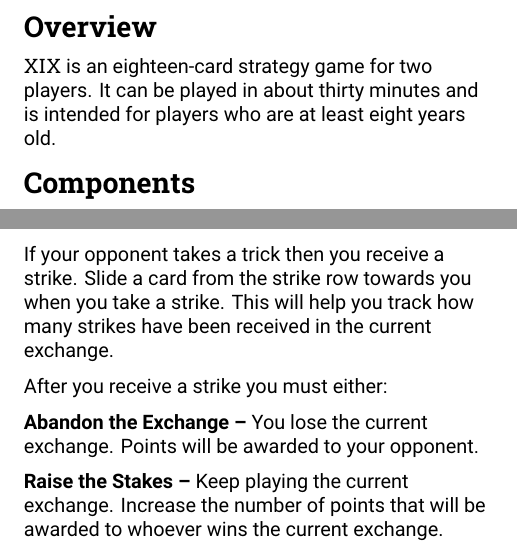
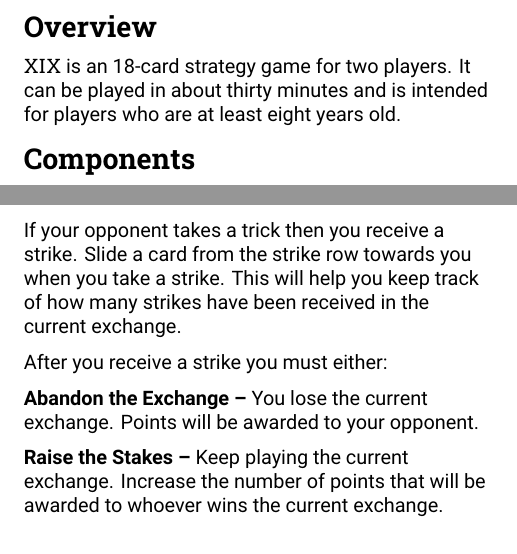
Before and after one commit to michaelpatrickpurcell/xix, a LaTeX document (xix_pages.tex): two parts of pages 2 and 6 of 8, joined at a grey line, cut so that both start at the same text. Compiled offline with XeLaTeX.

Commit message:
Fixed some minor layout problems.

```diff
--- a/xix_pages.tex
+++ b/xix_pages.tex
@@ -79,7 +79,7 @@ XIX
 \setmainfont{Roboto}%
 \raggedright%
 \section*{Overview}
-\textRN{19} is an eighteen-card strategy game for two players. It can be played in about thirty minutes and is intended for players who are at least eight years old.
+\textRN{19} is an 18-card strategy game for two players. It can be played in about thirty minutes and is intended for players who are at least eight years old.
 
 \section*{Components}
 \begin{description}[leftmargin=0pt, labelsep=\widthof{\ }]
@@ -136,7 +136,7 @@ If the face values of the two cards played in a trick add up to nineteen, then w
 \newpage
 
 \subsection*{Strikes}
-If your opponent takes a trick then you receive a strike. Slide a card from the strike row towards you when you take a strike. This will help you track how many strikes have been received in the current exchange.
+If your opponent takes a trick then you receive a strike. Slide a card from the strike row towards you when you take a strike. This will help you keep track of how many strikes have been received in the current exchange.
 
 
 After you receive a strike you must either:
```
Also changed, not shown: itch_thumbnail.tex (+2 -2 lines), Images/itch_thumbnail.png, RulesDocuments/xix_pages.pdf, RulesDocuments/xix_rulebook.pdf.
